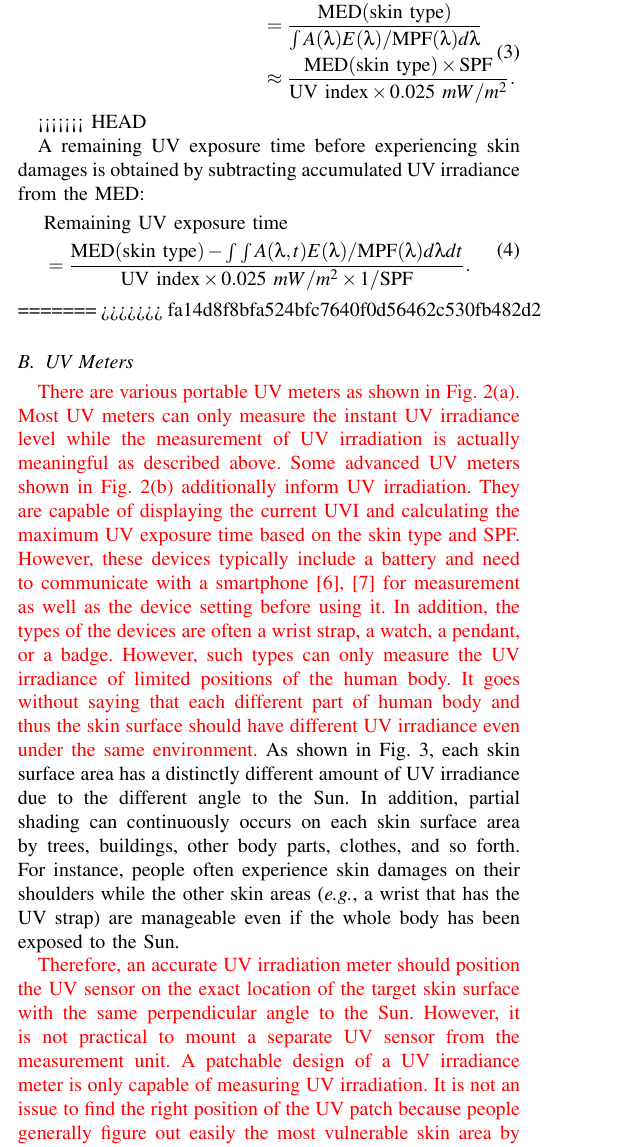
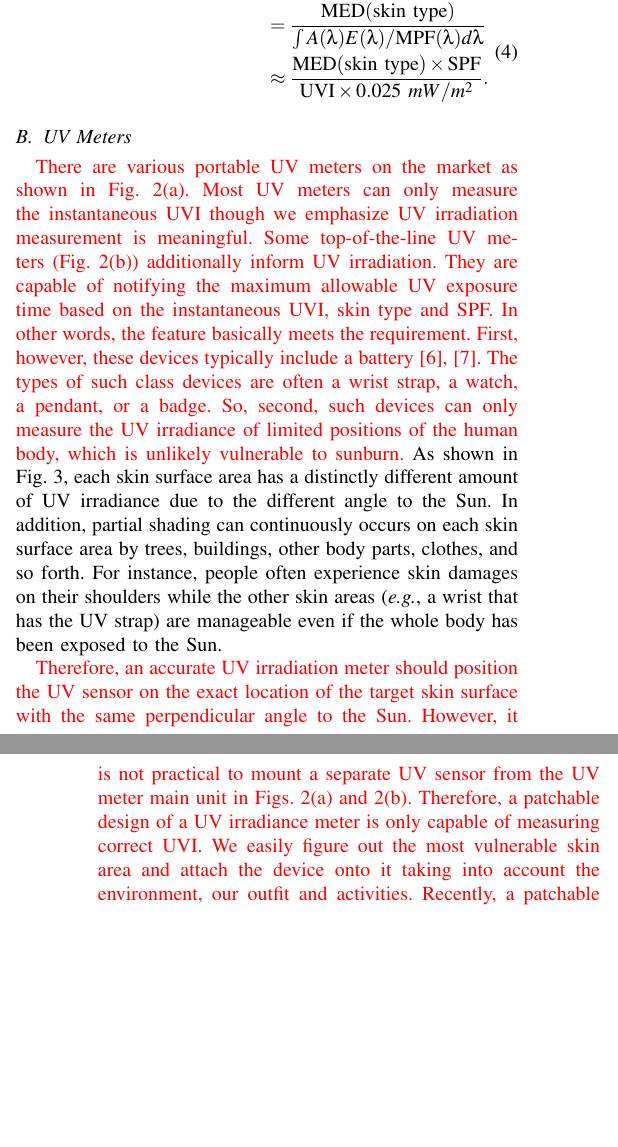
Before and after one commit to donkyu/DandT-SmartPatch-R1, a LaTeX paper (draft/smartpatch.tex): part of one column of page 2 of 6 before the commit and two parts of the columns of pages 2 and 3 of 6 after it, the two joined at a grey line, cut so that both start at the same text, the shorter picture padded with empty space. Compiled offline with pdfLaTeX.

Commit message:
1st final draft.
Check the length.

```diff
--- a/draft/smartpatch.tex
+++ b/draft/smartpatch.tex
@@ -122,38 +93,13 @@ A bigger number of SPF means high reduction of UV absorption and reduces chances
 \text{Maximum~UV~exposure~time}
 &= \frac{Maximum~UV~irradiation}{UV~irradiance} \\
 &= \frac{\text{MED}(\text{skin~type})}{\int A(\lambda)E(\lambda)  / \text{MPF}(\lambda) d \lambda} \\
-&\approx \frac{\text{MED}(\text{skin~type})\times \text{SPF}}{\text{UV~index} \times 0.025~mW/m^2}.
+&\approx \frac{\text{MED}(\text{skin~type})\times \text{SPF}}{\text{UVI} \times 0.025~mW/m^2}.
 \end{split}
 \end{equation}
 
-<<<<<<< HEAD
-
-A remaining UV exposure time before experiencing skin damages is obtained by subtracting accumulated UV irradiance from the MED:
-%
-\begin{equation}
-\begin{split}
-&\text{Remaining~UV~exposure~time} \\
-&= \frac{\text{MED}(\text{skin~type}) - \int \int A(\lambda, t)E(\lambda) / \text{MPF}(\lambda) d \lambda dt}{\text{UV~index} \times 0.025~mW/m^2 \times 1/\text{SPF}}.
-\end{split}
-\end{equation}
-=======
->>>>>>> fa14d8f8bfa524bfc7640f0d56462c530fb482d2
-
-%
-%A remaining UV exposure time before experiencing skin damages is obtained by subtracting accumulated UV irradiance from the MED:
-%%
-%\begin{equation}
-%\begin{split}
-%&\text{Remaining~UV~exposure~time} \\
-%&= \frac{\text{MED}(\text{skin~type}) - \int \int A(\lambda, t)E(\lambda) / \text{MPF}(\lambda) d \lambda dt}{\text{UV~index} \times 0.025~mW/m^2 \times 1/\text{SPF}}.
-%\end{split}
-%\end{equation}
-%
-%\textcolor{red}{In summary, without supporting from the dedicated UV measurement tools, it is almost impossible to accurately measure and estimate the remaining time.}
-
 
 \subsection{UV Meters}
-\textcolor{red}{There are various portable UV meters as shown in Fig.~\ref{fig:UVI_meters}(a). Most UV meters can only measure the instant UV irradiance level while the measurement of UV irradiation is actually meaningful as described above. Some advanced UV meters shown in Fig.~\ref{fig:UVI_meters}(b) additionally inform UV irradiation. They are capable of displaying the current  UVI and calculating the maximum UV exposure time based on the skin type and SPF. However, these devices typically include a battery and need to communicate with a smartphone~\cite{Netatmo, Ultra} for measurement as well as the device setting before using it. In addition, the types of the devices are often a wrist strap, a watch, a pendant, or a badge. However, such types can only measure the UV irradiance of limited positions of the human body. It goes without saying that each different part of human body and thus the skin surface should have different UV irradiance even under the same environment.}
+\textcolor{red}{There are various portable UV meters on the market as shown in Fig.~\ref{fig:UVI_meters}(a). Most UV meters can only measure the instantaneous UVI though we emphasize UV irradiation measurement is meaningful. Some top-of-the-line UV meters (Fig.~\ref{fig:UVI_meters}(b)) additionally inform UV irradiation. They are capable of notifying the maximum allowable UV exposure time based on the instantaneous UVI, skin type and SPF. In other words, the feature basically meets the requirement.  First, however, these devices typically include a battery~\cite{Netatmo, Ultra}. The types of such class devices are often a wrist strap, a watch, a pendant, or a badge. So, second, such devices can only measure the UV irradiance of limited positions of the human body, which is unlikely vulnerable to sunburn.}
 %
 As shown in Fig.~\ref{fig:UV_exposure_skin}, each skin surface area has a distinctly different amount of UV irradiance due to the different angle to the Sun. In addition, partial shading can continuously occurs on each skin surface area by trees, buildings, other body parts, clothes, and so forth. For instance, people often experience skin damages on their shoulders while the other skin areas (\textit{e.g.}, a wrist that has the UV strap) are manageable even if the whole body has been exposed to the Sun.
 
@@ -171,9 +117,7 @@ As shown in Fig.~\ref{fig:UV_exposure_skin}, each skin surface area has a distin
 \label{fig:UV_exposure_skin}
 \end{figure}
 
-\textcolor{red}{Therefore, an accurate UV irradiation meter should position the UV sensor on the exact location of the target skin surface with the same perpendicular angle to the Sun. However, it is not practical to mount a separate UV sensor from the measurement unit. A patchable design of a UV irradiance meter is only capable of measuring UV irradiation. It is not an issue to find the right position of the UV patch because people generally figure out easily the most vulnerable skin area by the environment, their outfit and behavior. The UV irradiance meter can measure the actual cumulative UV irradiance by attaching to the vulnerable skin area. The  SmartPatch is optimized for easy attachment  to any skin surface of interest.}
-
-\textcolor{red}{Recently, a patchable UV meter has been introduced by a cosmetic company as shown in Fig.~\ref{fig:UVI_meters}(c)~\cite{LOreal}. It is powered by the user's smartphone via Near Field Communication (NFC.) However, the device should equipped with a large-size energy storage such as a supercapacitor and thus a power converter to continuously measure the UV irradiation after it has been powered powering from NFC.}
+\textcolor{red}{Therefore, an accurate UV irradiation meter should position the UV sensor on the exact location of the target skin surface with the same perpendicular angle to the Sun. However, it is not practical to mount a separate UV sensor from the \textcolor{red}{UV meter main unit in Figs.~\ref{fig:UVI_meters}(a) and~\ref{fig:UVI_meters}(b)}. Therefore, a patchable design of a UV irradiance meter is only capable of measuring correct UVI. We easily figure out the most vulnerable skin area and attach the device onto it taking into account the environment, our outfit and activities. Recently, a patchable UV meter has been introduced by a cosmetic company as shown in Fig.~\ref{fig:UVI_meters}(c)~\cite{LOreal}. It is powered by the user's smartphone via Near Field Communication (NFC.) However, the device should equipped with a large-size energy storage such as a supercapacitor and thus a power converter to continuously measure the UV irradiation after it has been powered powering from NFC.}
 
 %%%%%%%%%%%%%%%%%%%%%%%%%%%%%%%%
 \section{SmartPatch}
```
Also changed, not shown: draft/smartpatch.pdf, draft/smartpatch.tex (53 more changed lines), 2 other files.
